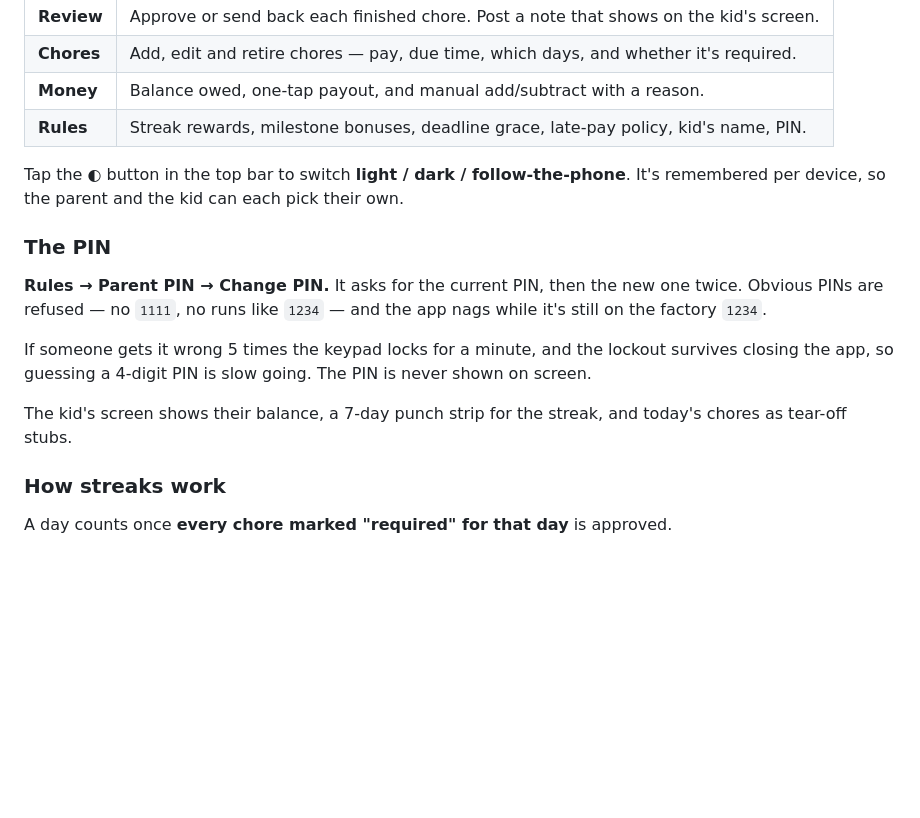
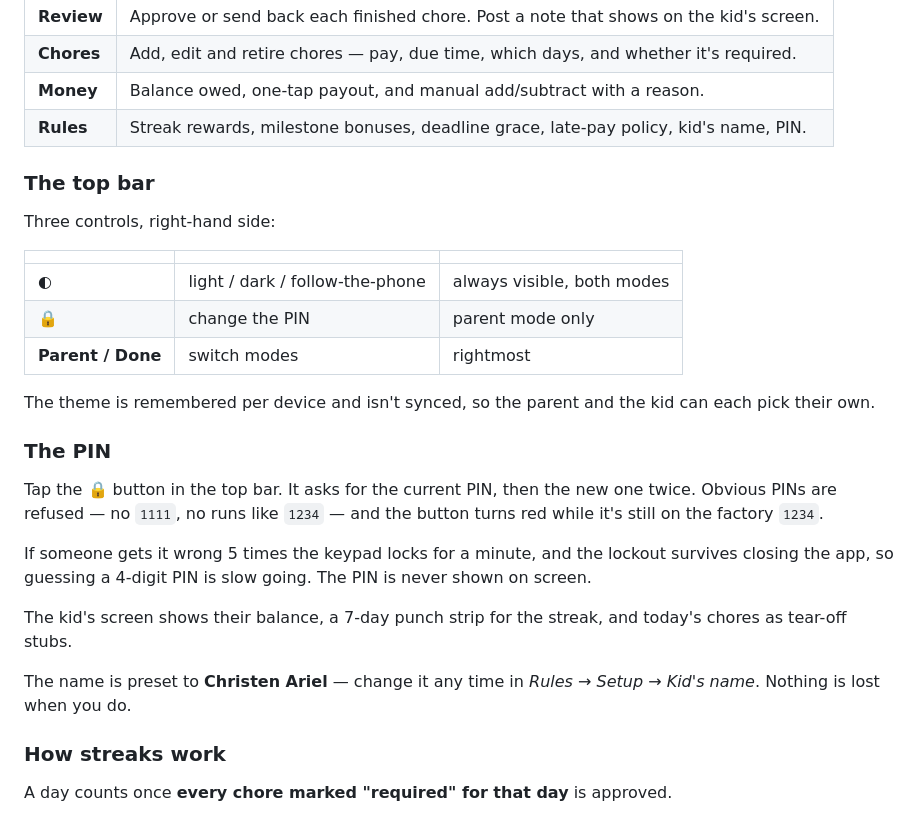
Before and after one commit to RafikiScyent888/CA-chore-cart, a Markdown page: README.md, the part around the change. Rendered like a GitHub page; blank space fills up the shorter version.

Commit message:
Enhance README with top bar controls and PIN details
Added a section about the top bar controls and clarified PIN change instructions.

```diff
--- a/README.md
+++ b/README.md
@@ -37,14 +37,24 @@ Tap **Parent** (top right), enter the PIN, and you get four tabs:
 | **Money** | Balance owed, one-tap payout, and manual add/subtract with a reason. |
 | **Rules** | Streak rewards, milestone bonuses, deadline grace, late-pay policy, kid's name, PIN. |
 
-Tap the ◐ button in the top bar to switch **light / dark / follow-the-phone**.
-It's remembered per device, so the parent and the kid can each pick their own.
+### The top bar
+
+Three controls, right-hand side:
+
+| | | |
+| --- | --- | --- |
+| **◐** | light / dark / follow-the-phone | always visible, both modes |
+| **🔒** | change the PIN | parent mode only |
+| **Parent / Done** | switch modes | rightmost |
+
+The theme is remembered per device and isn't synced, so the parent and the kid
+can each pick their own.
 
 ### The PIN
 
-**Rules → Parent PIN → Change PIN.** It asks for the current PIN, then the new
+Tap the **🔒** button in the top bar. It asks for the current PIN, then the new
 one twice. Obvious PINs are refused — no `1111`, no runs like `1234` — and the
-app nags while it's still on the factory `1234`.
+button turns red while it's still on the factory `1234`.
 
 If someone gets it wrong 5 times the keypad locks for a minute, and the lockout
 survives closing the app, so guessing a 4-digit PIN is slow going. The PIN is
@@ -52,6 +62,9 @@ never shown on screen.
 
 The kid's screen shows their balance, a 7-day punch strip for the streak, and
 today's chores as tear-off stubs.
+
+The name is preset to **Christen Ariel** — change it any time in
+*Rules → Setup → Kid's name*. Nothing is lost when you do.
 
 ### How streaks work
 
```
